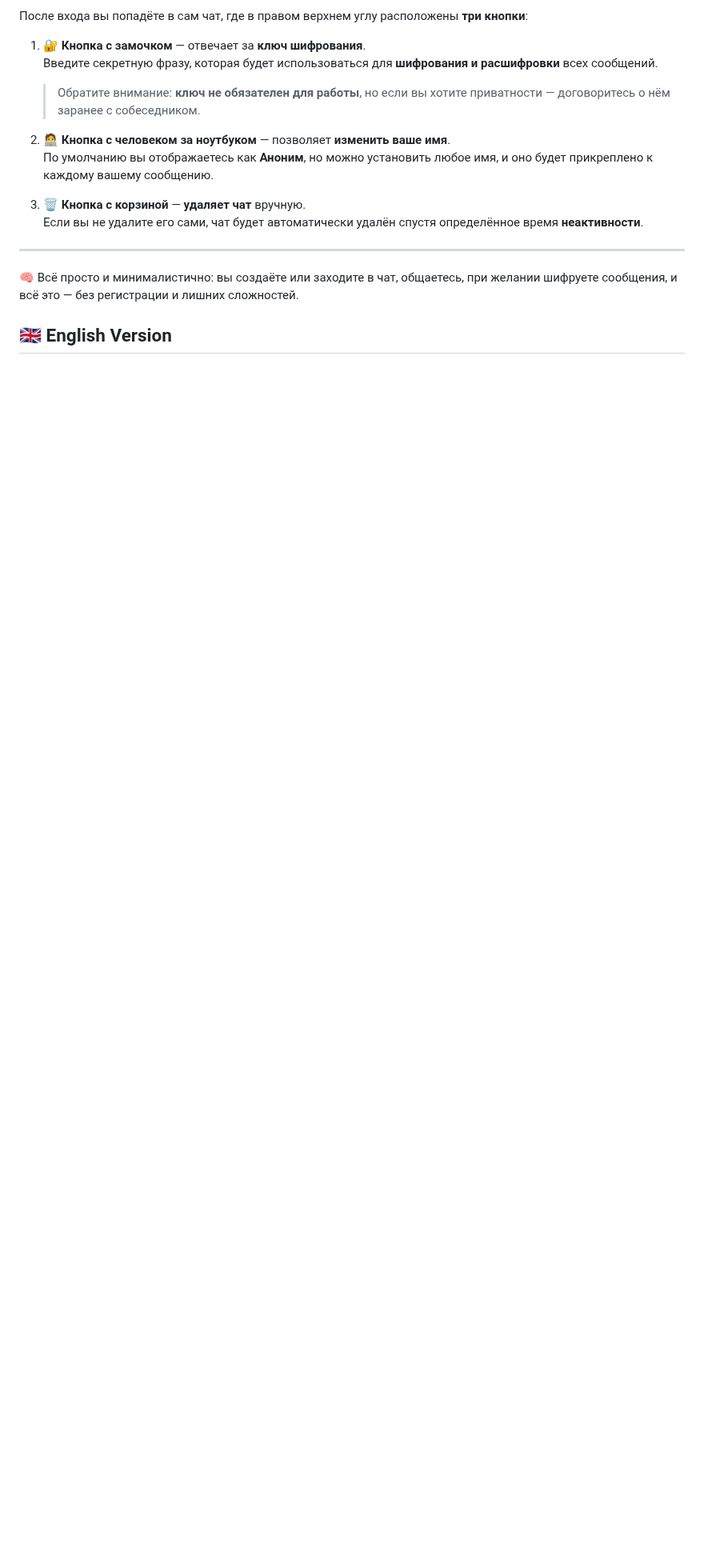
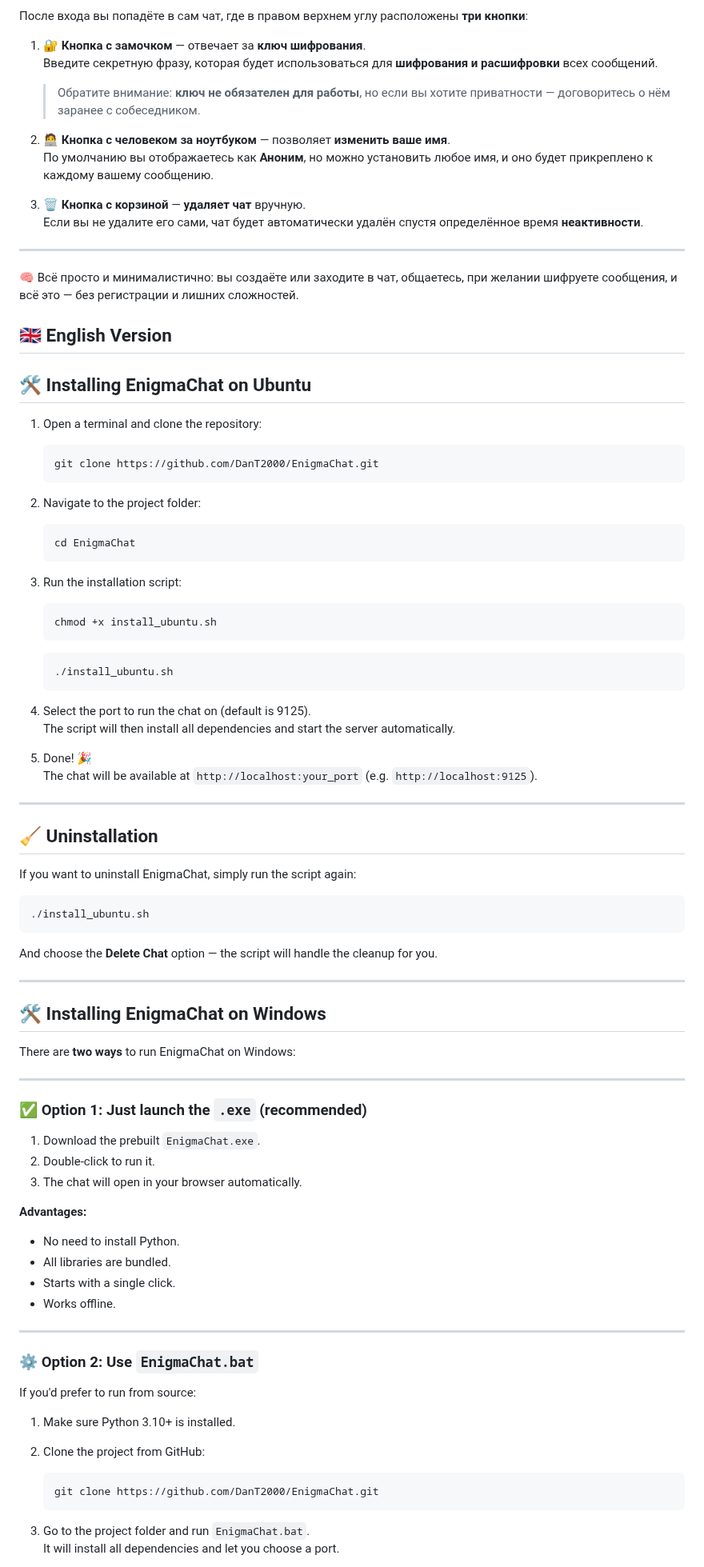
Before and after one commit to DanT2000/EnigmaChat, a Markdown page: README.md, the part around one of its changes. Shown at 80% size. Drawn GitHub-style; blank space fills up the shorter version.

````diff
--- a/README.md
+++ b/README.md
@@ -137,3 +135,81 @@ Supports **custom encryption keys**, **chat deletion**, **offline usage**, and *
 🧠 Всё просто и минималистично: вы создаёте или заходите в чат, общаетесь, при желании шифруете сообщения, и всё это — без регистрации и лишних сложностей.
 <a name="english-version"></a>
 ## 🇬🇧 English Version
+
+## 🛠️ Installing EnigmaChat on Ubuntu
+
+1. Open a terminal and clone the repository:
+
+   ```bash
+   git clone https://github.com/DanT2000/EnigmaChat.git
+   ```
+
+2. Navigate to the project folder:
+
+   ```bash
+   cd EnigmaChat
+   ```
+
+3. Run the installation script:
+
+   ```bash
+   chmod +x install_ubuntu.sh
+   ```
+   ```bash
+   ./install_ubuntu.sh
+   ```
+
+4. Select the port to run the chat on (default is 9125).
+   The script will then install all dependencies and start the server automatically.
+
+5. Done! 🎉
+   The chat will be available at `http://localhost:your_port` (e.g. `http://localhost:9125`).
+
+---
+
+## 🧹 Uninstallation
+
+If you want to uninstall EnigmaChat, simply run the script again:
+
+```bash
+./install_ubuntu.sh
+```
+
+And choose the **Delete Chat** option — the script will handle the cleanup for you.
+
+---
+
+## 🛠️ Installing EnigmaChat on Windows
+
+There are **two ways** to run EnigmaChat on Windows:
+
+---
+
+### ✅ Option 1: Just launch the `.exe` (recommended)
+
+1. Download the prebuilt `EnigmaChat.exe`.
+2. Double-click to run it.
+3. The chat will open in your browser automatically.
+
+**Advantages:**
+- No need to install Python.
+- All libraries are bundled.
+- Starts with a single click.
+- Works offline.
+
+---
+
+### ⚙️ Option 2: Use `EnigmaChat.bat`
+
+If you'd prefer to run from source:
+
+1. Make sure Python 3.10+ is installed.
+2. Clone the project from GitHub:
+
+   ```bash
+   git clone https://github.com/DanT2000/EnigmaChat.git
+   ```
+
+3. Go to the project folder and run `EnigmaChat.bat`.
+   It will install all dependencies and let you choose a port.
+
````
Also changed, not shown: other parts of README.md (+32 -2 lines).
